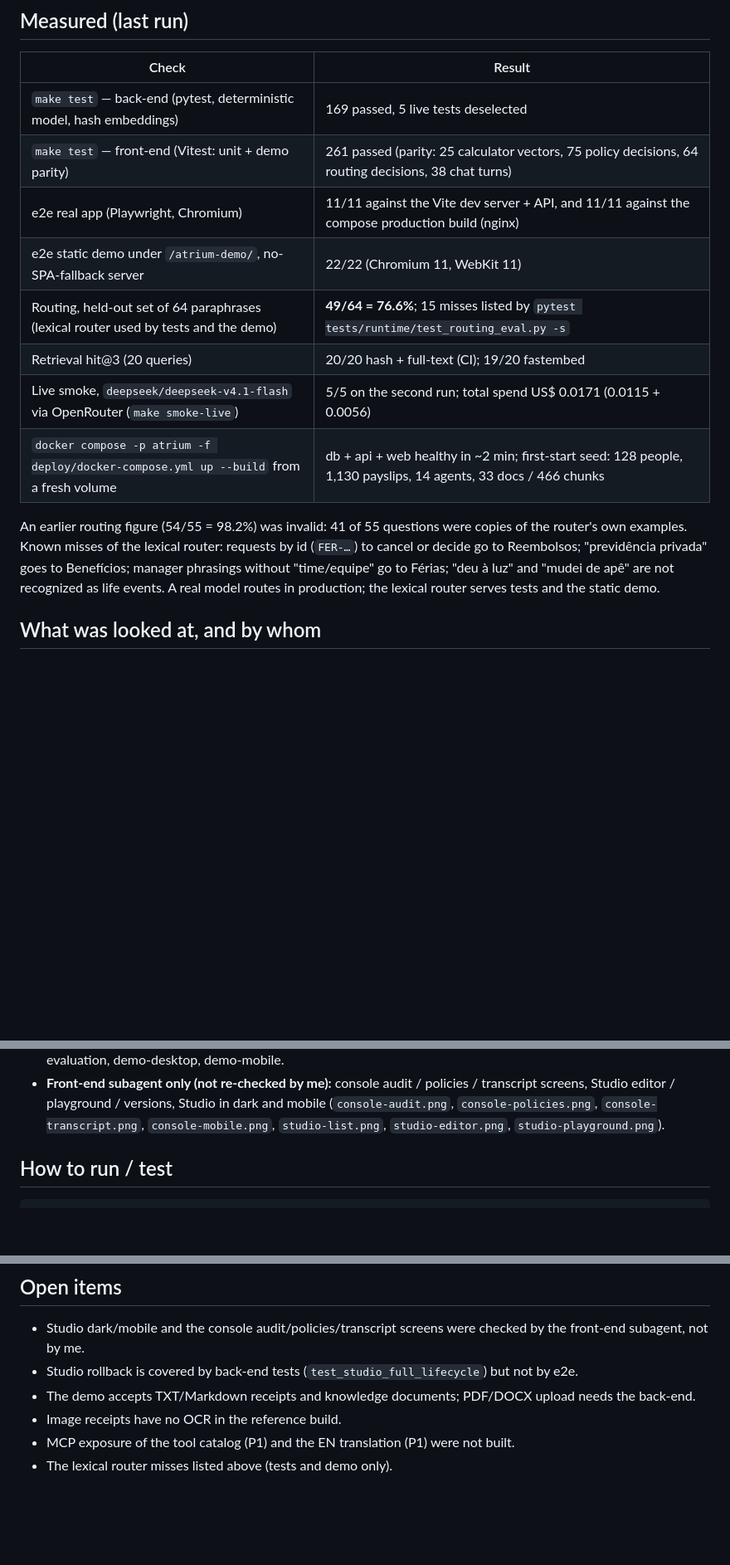
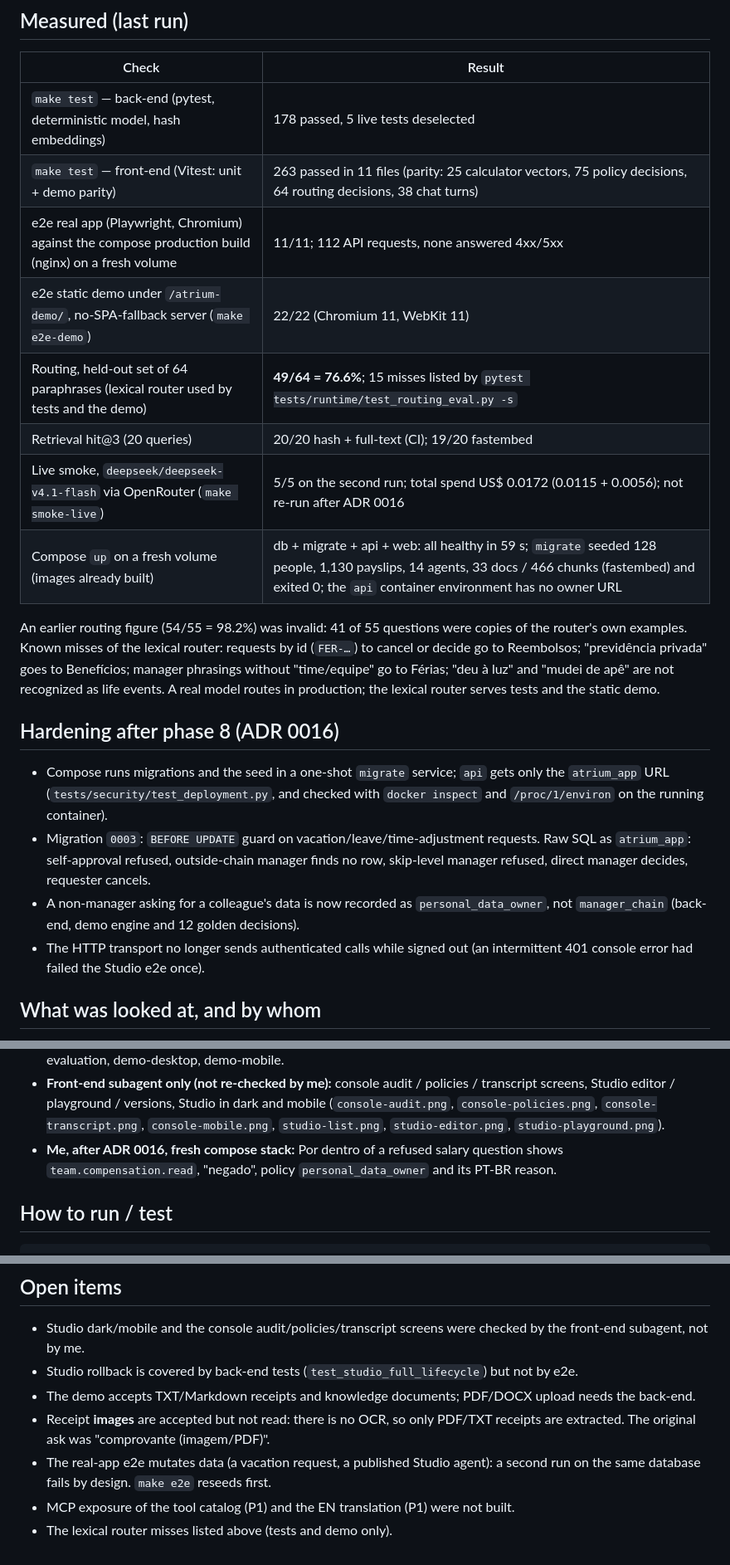
Before and after one commit to luccapinto/people-agents, a Markdown page: STATUS.md, 3 parts joined by grey strips. Shown at 83% size. Rendered like a GitHub page; blank space fills up the shorter version.

Commit message:
docs(status): numbers after ADR 0016, fresh-volume compose run, open items

```diff
--- a/STATUS.md
+++ b/STATUS.md
@@ -22,20 +22,33 @@ Single source of truth for where the build is.
 
 | Check | Result |
 |---|---|
-| `make test` — back-end (pytest, deterministic model, hash embeddings) | 169 passed, 5 live tests deselected |
-| `make test` — front-end (Vitest: unit + demo parity) | 261 passed (parity: 25 calculator vectors, 75 policy decisions, 64 routing decisions, 38 chat turns) |
-| e2e real app (Playwright, Chromium) | 11/11 against the Vite dev server + API, and 11/11 against the compose production build (nginx) |
-| e2e static demo under `/atrium-demo/`, no-SPA-fallback server | 22/22 (Chromium 11, WebKit 11) |
+| `make test` — back-end (pytest, deterministic model, hash embeddings) | 178 passed, 5 live tests deselected |
+| `make test` — front-end (Vitest: unit + demo parity) | 263 passed in 11 files (parity: 25 calculator vectors, 75 policy decisions, 64 routing decisions, 38 chat turns) |
+| e2e real app (Playwright, Chromium) against the compose production build (nginx) on a fresh volume | 11/11; 112 API requests, none answered 4xx/5xx |
+| e2e static demo under `/atrium-demo/`, no-SPA-fallback server (`make e2e-demo`) | 22/22 (Chromium 11, WebKit 11) |
 | Routing, held-out set of 64 paraphrases (lexical router used by tests and the demo) | **49/64 = 76.6%**; 15 misses listed by `pytest tests/runtime/test_routing_eval.py -s` |
 | Retrieval hit@3 (20 queries) | 20/20 hash + full-text (CI); 19/20 fastembed |
-| Live smoke, `deepseek/deepseek-v4.1-flash` via OpenRouter (`make smoke-live`) | 5/5 on the second run; total spend US$ 0.0171 (0.0115 + 0.0056) |
-| `docker compose -p atrium -f deploy/docker-compose.yml up --build` from a fresh volume | db + api + web healthy in ~2 min; first-start seed: 128 people, 1,130 payslips, 14 agents, 33 docs / 466 chunks |
+| Live smoke, `deepseek/deepseek-v4.1-flash` via OpenRouter (`make smoke-live`) | 5/5 on the second run; total spend US$ 0.0172 (0.0115 + 0.0056); not re-run after ADR 0016 |
+| Compose `up` on a fresh volume (images already built) | db + migrate + api + web: all healthy in 59 s; `migrate` seeded 128 people, 1,130 payslips, 14 agents, 33 docs / 466 chunks (fastembed) and exited 0; the `api` container environment has no owner URL |
 
 An earlier routing figure (54/55 = 98.2%) was invalid: 41 of 55 questions were copies of the
 router's own examples. Known misses of the lexical router: requests by id (`FER-…`) to cancel or
 decide go to Reembolsos; "previdência privada" goes to Benefícios; manager phrasings without
 "time/equipe" go to Férias; "deu à luz" and "mudei de apê" are not recognized as life events.
 A real model routes in production; the lexical router serves tests and the static demo.
+
+## Hardening after phase 8 (ADR 0016)
+
+- Compose runs migrations and the seed in a one-shot `migrate` service; `api` gets only the
+  `atrium_app` URL (`tests/security/test_deployment.py`, and checked with `docker inspect` and
+  `/proc/1/environ` on the running container).
+- Migration `0003`: `BEFORE UPDATE` guard on vacation/leave/time-adjustment requests. Raw SQL as
+  `atrium_app`: self-approval refused, outside-chain manager finds no row, skip-level manager
+  refused, direct manager decides, requester cancels.
+- A non-manager asking for a colleague's data is now recorded as `personal_data_owner`, not
+  `manager_chain` (back-end, demo engine and 12 golden decisions).
+- The HTTP transport no longer sends authenticated calls while signed out (an intermittent 401
+  console error had failed the Studio e2e once).
 
 ## What was looked at, and by whom
 
@@ -52,6 +65,8 @@ A real model routes in production; the lexical router serves tests and the stati
   Studio editor / playground / versions, Studio in dark and mobile (`console-audit.png`,
   `console-policies.png`, `console-transcript.png`, `console-mobile.png`, `studio-list.png`,
   `studio-editor.png`, `studio-playground.png`).
+- **Me, after ADR 0016, fresh compose stack:** Por dentro of a refused salary question shows
+  `team.compensation.read`, "negado", policy `personal_data_owner` and its PT-BR reason.
 
 ## How to run / test
 
@@ -72,6 +87,9 @@ docker compose -p atrium -f deploy/docker-compose.yml down
   subagent, not by me.
 - Studio rollback is covered by back-end tests (`test_studio_full_lifecycle`) but not by e2e.
 - The demo accepts TXT/Markdown receipts and knowledge documents; PDF/DOCX upload needs the back-end.
-- Image receipts have no OCR in the reference build.
+- Receipt **images** are accepted but not read: there is no OCR, so only PDF/TXT receipts are
+  extracted. The original ask was "comprovante (imagem/PDF)".
+- The real-app e2e mutates data (a vacation request, a published Studio agent): a second run on the
+  same database fails by design. `make e2e` reseeds first.
 - MCP exposure of the tool catalog (P1) and the EN translation (P1) were not built.
 - The lexical router misses listed above (tests and demo only).
```
